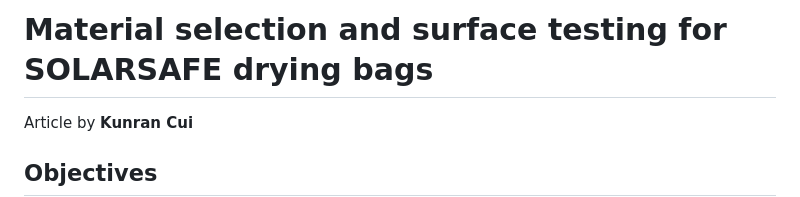
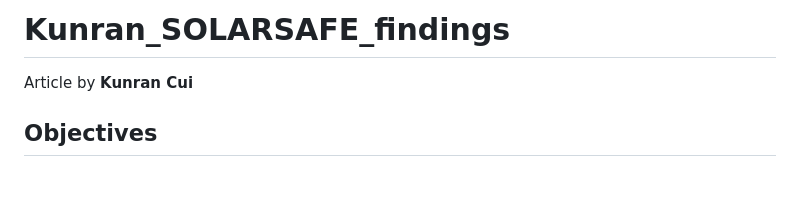
Before and after one commit to kunranc/GM2-SOLARSAFE-Materials-team, a Markdown page: www/material-selection-and-surface-testing-kunran.md, the part around the change. GitHub-like rendering; blank space fills up the shorter version.

```diff
--- a/www/material-selection-and-surface-testing-kunran.md
+++ b/www/material-selection-and-surface-testing-kunran.md
@@ -1,4 +1,4 @@
-# Material selection and surface testing for SOLARSAFE drying bags
+# Kunran_SOLARSAFE_findings
 
 Article by **Kunran Cui**
 
```
